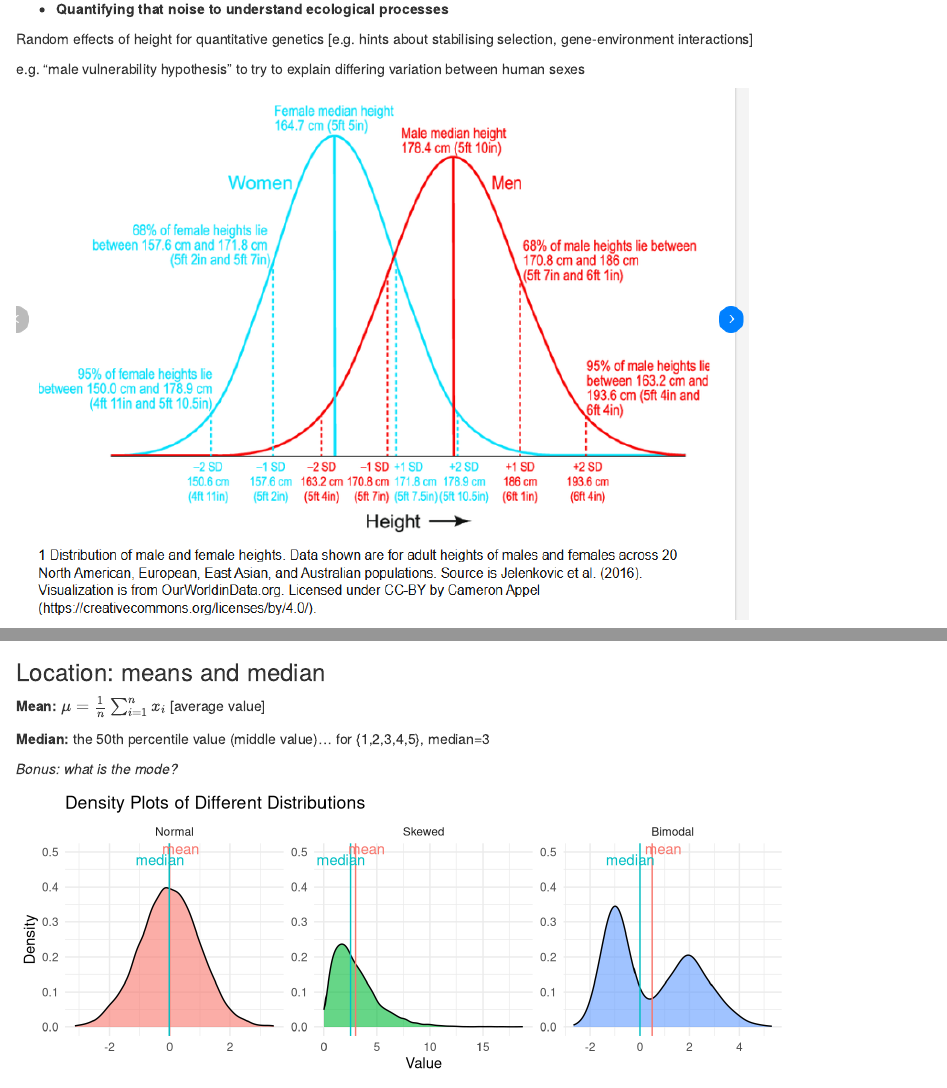
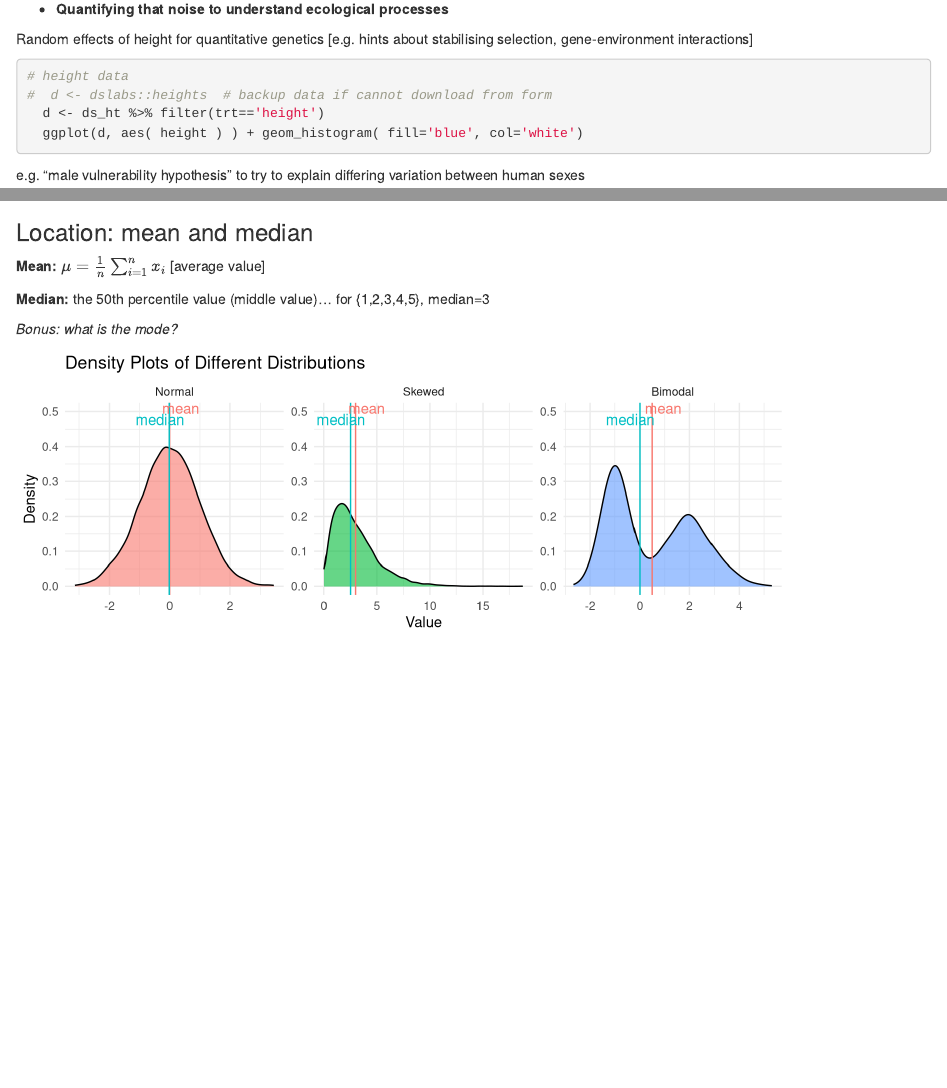
Before and after one commit to bfanson/2025_Models_workshop, an R Markdown document (_sessions/day1-distributions/day1-distributions.Rmd): the page in a window 1100 px wide, from 5670 px down, and a second part further down, joined at a grey line. Rendered offline with R 4.5, knitr and Pandoc, with nearby package versions; drawn as R Markdown's standard HTML page in place of the format the file asks for.

Commit message:
update next

````diff
--- a/_sessions/day1-distributions/day1-distributions.Rmd
+++ b/_sessions/day1-distributions/day1-distributions.Rmd
@@ -288,6 +288,14 @@ ggplot(data, aes(factor(sample_size), mean, ymin=ci_lower, ymax=ci_upper)) +
 
 Random effects of height for quantitative genetics [e.g. hints about stabilising selection, gene-environment interactions]
 
+```{r echo=T, eval=F, fig.height=3, fig.width=8}
+# height data
+#  d <- dslabs::heights  # backup data if cannot download from form
+  d <- ds_ht %>% filter(trt=='height')
+  ggplot(d, aes( height ) ) + geom_histogram( fill='blue', col='white')
+
+```
+
 e.g. "male vulnerability hypothesis" to try to explain differing variation between human sexes
 
 ![](images/height_sex.PNG){width="80%"}
@@ -321,7 +329,7 @@ A _discrete distribution_ is a type of probability distribution that describes t
 
 
 
-### Location: means and median
+### Location: mean and median
 
 __Mean:__ $\mu = \frac{1}{n} \sum_{i=1}^{n} x_i$ [average value]
 
````
Also changed, not shown: docs/sessions/sessions.json, 19 other files.
